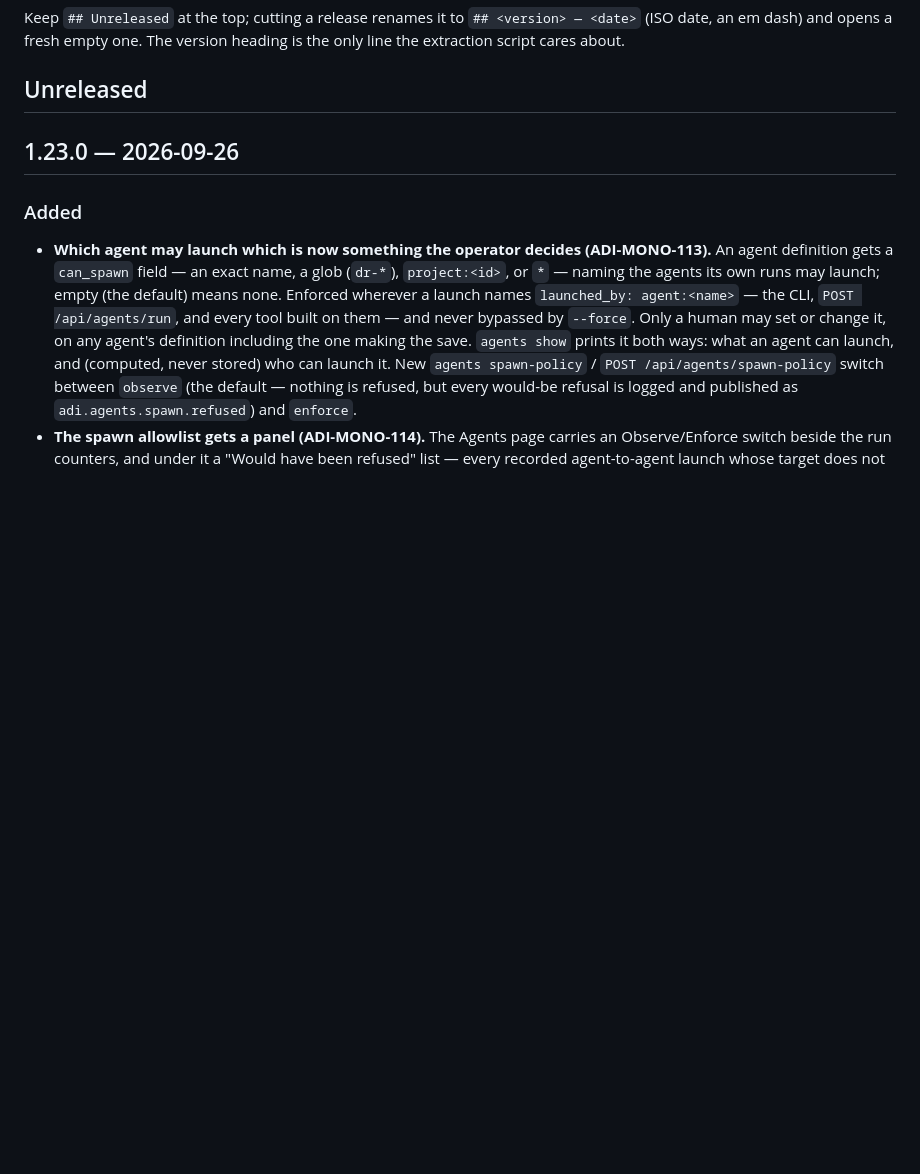
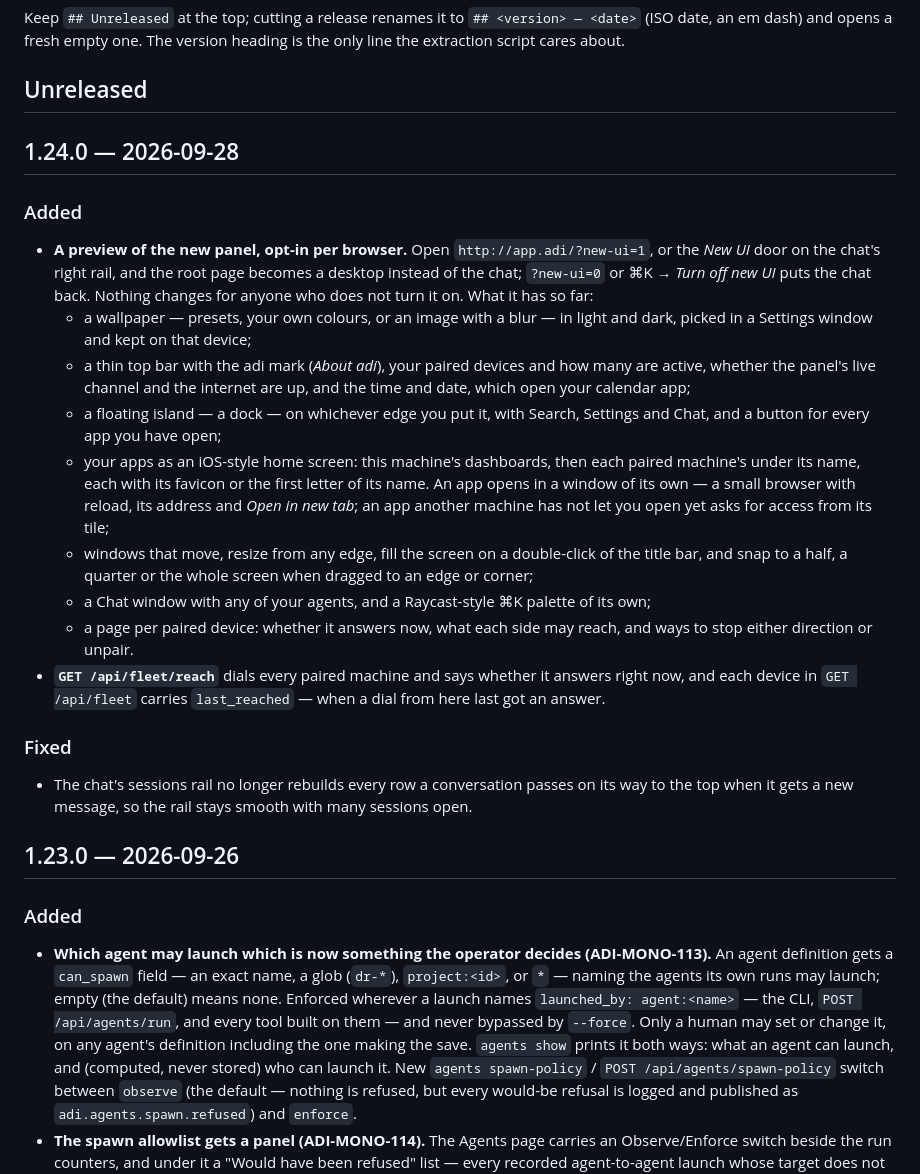
Before and after one commit to adi-family/mono, a Markdown page: CHANGELOG.md, the part around the change. Rendered like a GitHub page; blank space fills up the shorter version.

Commit message:
CHANGELOG: cut 1.24.0

```diff
--- a/CHANGELOG.md
+++ b/CHANGELOG.md
@@ -19,6 +19,39 @@ Keep `## Unreleased` at the top; cutting a release renames it to `## <version>
 extraction script cares about.
 
 ## Unreleased
+
+## 1.24.0 — 2026-09-28
+
+### Added
+
+- **A preview of the new panel, opt-in per browser.** Open `http://app.adi/?new-ui=1`, or the
+  *New UI* door on the chat's right rail, and the root page becomes a desktop instead of the chat;
+  `?new-ui=0` or ⌘K → *Turn off new UI* puts the chat back. Nothing changes for anyone who does not
+  turn it on. What it has so far:
+  - a wallpaper — presets, your own colours, or an image with a blur — in light and dark, picked in
+    a Settings window and kept on that device;
+  - a thin top bar with the adi mark (*About adi*), your paired devices and how many are active,
+    whether the panel's live channel and the internet are up, and the time and date, which open
+    your calendar app;
+  - a floating island — a dock — on whichever edge you put it, with Search, Settings and Chat, and
+    a button for every app you have open;
+  - your apps as an iOS-style home screen: this machine's dashboards, then each paired machine's
+    under its name, each with its favicon or the first letter of its name. An app opens in a
+    window of its own — a small browser with reload, its address and *Open in new tab*; an app
+    another machine has not let you open yet asks for access from its tile;
+  - windows that move, resize from any edge, fill the screen on a double-click of the title bar,
+    and snap to a half, a quarter or the whole screen when dragged to an edge or corner;
+  - a Chat window with any of your agents, and a Raycast-style ⌘K palette of its own;
+  - a page per paired device: whether it answers now, what each side may reach, and ways to stop
+    either direction or unpair.
+- **`GET /api/fleet/reach`** dials every paired machine and says whether it answers right now, and
+  each device in `GET /api/fleet` carries `last_reached` — when a dial from here last got an
+  answer.
+
+### Fixed
+
+- The chat's sessions rail no longer rebuilds every row a conversation passes on its way to the
+  top when it gets a new message, so the rail stays smooth with many sessions open.
 
 ## 1.23.0 — 2026-09-26
 
```
